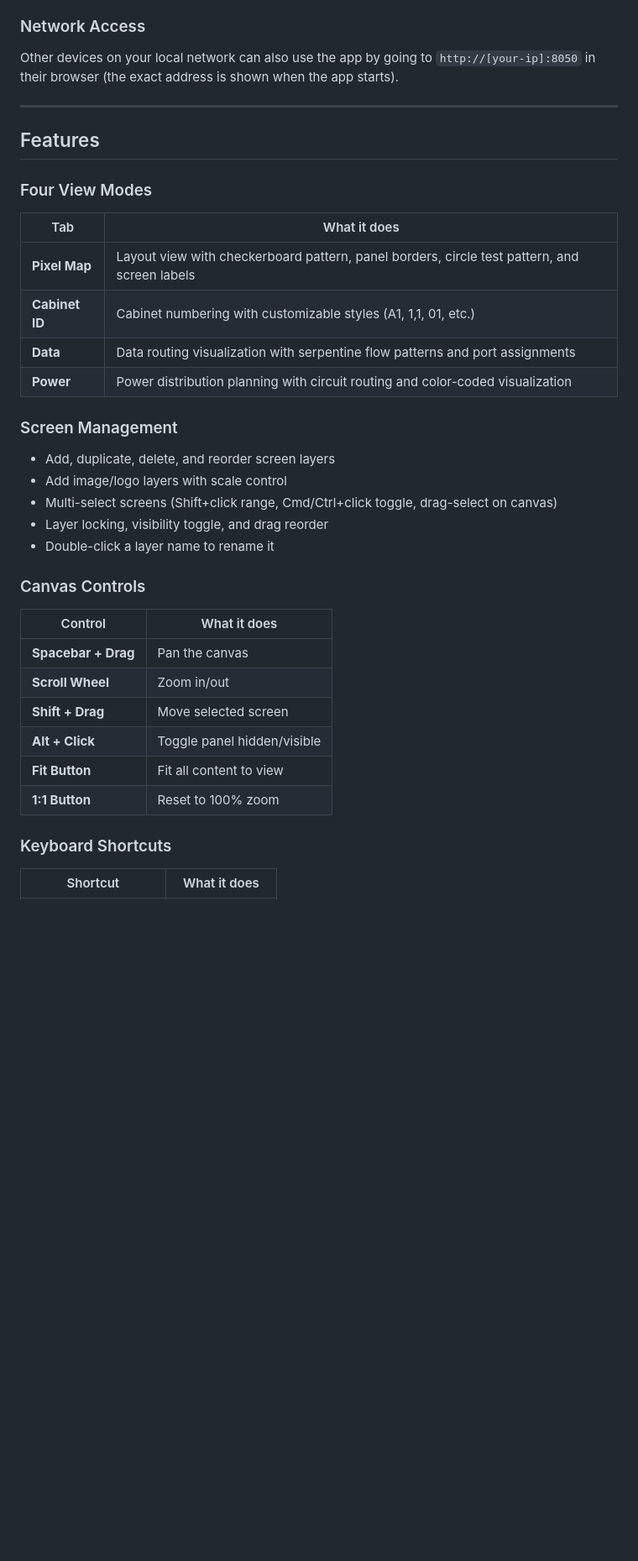
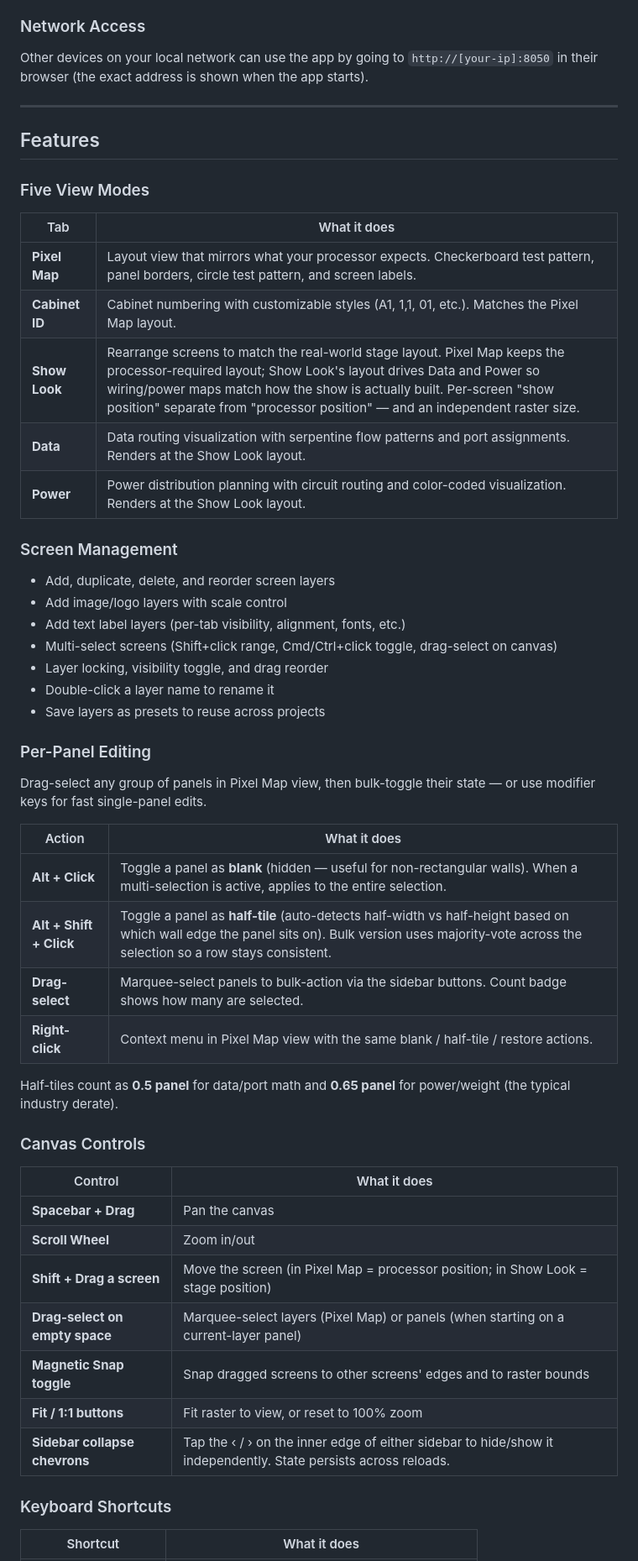
Before and after one commit to fracturedface/LED-Raster-Designer, a Markdown page: README.md, the part around one of its changes. Shown at 84% size. Rendered like a GitHub page; blank space fills up the shorter version.

```diff
--- a/README.md
+++ b/README.md
@@ -23,27 +23,42 @@ Design LED cabinet layouts, configure data flow paths, plan power distribution,
 5. Look for the lightbulb in your system tray (bottom-right) to reopen the browser or quit
 
 ### Network Access
-Other devices on your local network can also use the app by going to `http://[your-ip]:8050` in their browser (the exact address is shown when the app starts).
+Other devices on your local network can use the app by going to `http://[your-ip]:8050` in their browser (the exact address is shown when the app starts).
 
 ---
 
 ## Features
 
-### Four View Modes
+### Five View Modes
 
 | Tab | What it does |
 |-----|-------------|
-| **Pixel Map** | Layout view with checkerboard pattern, panel borders, circle test pattern, and screen labels |
-| **Cabinet ID** | Cabinet numbering with customizable styles (A1, 1,1, 01, etc.) |
-| **Data** | Data routing visualization with serpentine flow patterns and port assignments |
-| **Power** | Power distribution planning with circuit routing and color-coded visualization |
+| **Pixel Map** | Layout view that mirrors what your processor expects. Checkerboard test pattern, panel borders, circle test pattern, and screen labels. |
+| **Cabinet ID** | Cabinet numbering with customizable styles (A1, 1,1, 01, etc.). Matches the Pixel Map layout. |
+| **Show Look** | Rearrange screens to match the real-world stage layout. Pixel Map keeps the processor-required layout; Show Look's layout drives Data and Power so wiring/power maps match how the show is actually built. Per-screen "show position" separate from "processor position" — and an independent raster size. |
+| **Data** | Data routing visualization with serpentine flow patterns and port assignments. Renders at the Show Look layout. |
+| **Power** | Power distribution planning with circuit routing and color-coded visualization. Renders at the Show Look layout. |
 
 ### Screen Management
 - Add, duplicate, delete, and reorder screen layers
 - Add image/logo layers with scale control
+- Add text label layers (per-tab visibility, alignment, fonts, etc.)
 - Multi-select screens (Shift+click range, Cmd/Ctrl+click toggle, drag-select on canvas)
 - Layer locking, visibility toggle, and drag reorder
 - Double-click a layer name to rename it
+- Save layers as presets to reuse across projects
+
+### Per-Panel Editing
+Drag-select any group of panels in Pixel Map view, then bulk-toggle their state — or use modifier keys for fast single-panel edits.
+
+| Action | What it does |
+|--------|-------------|
+| **Alt + Click** | Toggle a panel as **blank** (hidden — useful for non-rectangular walls). When a multi-selection is active, applies to the entire selection. |
+| **Alt + Shift + Click** | Toggle a panel as **half-tile** (auto-detects half-width vs half-height based on which wall edge the panel sits on). Bulk version uses majority-vote across the selection so a row stays consistent. |
+| **Drag-select** | Marquee-select panels to bulk-action via the sidebar buttons. Count badge shows how many are selected. |
+| **Right-click** | Context menu in Pixel Map view with the same blank / half-tile / restore actions. |
+
+Half-tiles count as **0.5 panel** for data/port math and **0.65 panel** for power/weight (the typical industry derate).
 
 ### Canvas Controls
 
@@ -51,10 +66,11 @@ Other devices on your local network can also use the app by going to `http://[yo
 |---------|-------------|
 | **Spacebar + Drag** | Pan the canvas |
 | **Scroll Wheel** | Zoom in/out |
-| **Shift + Drag** | Move selected screen |
-| **Alt + Click** | Toggle panel hidden/visible |
-| **Fit Button** | Fit all content to view |
-| **1:1 Button** | Reset to 100% zoom |
+| **Shift + Drag a screen** | Move the screen (in Pixel Map = processor position; in Show Look = stage position) |
+| **Drag-select on empty space** | Marquee-select layers (Pixel Map) or panels (when starting on a current-layer panel) |
+| **Magnetic Snap toggle** | Snap dragged screens to other screens' edges and to raster bounds |
+| **Fit / 1:1 buttons** | Fit raster to view, or reset to 100% zoom |
+| **Sidebar collapse chevrons** | Tap the ‹ / › on the inner edge of either sidebar to hide/show it independently. State persists across reloads. |
 
 ### Keyboard Shortcuts
 
```
Also changed, not shown: other parts of README.md (+42 -12 lines).
